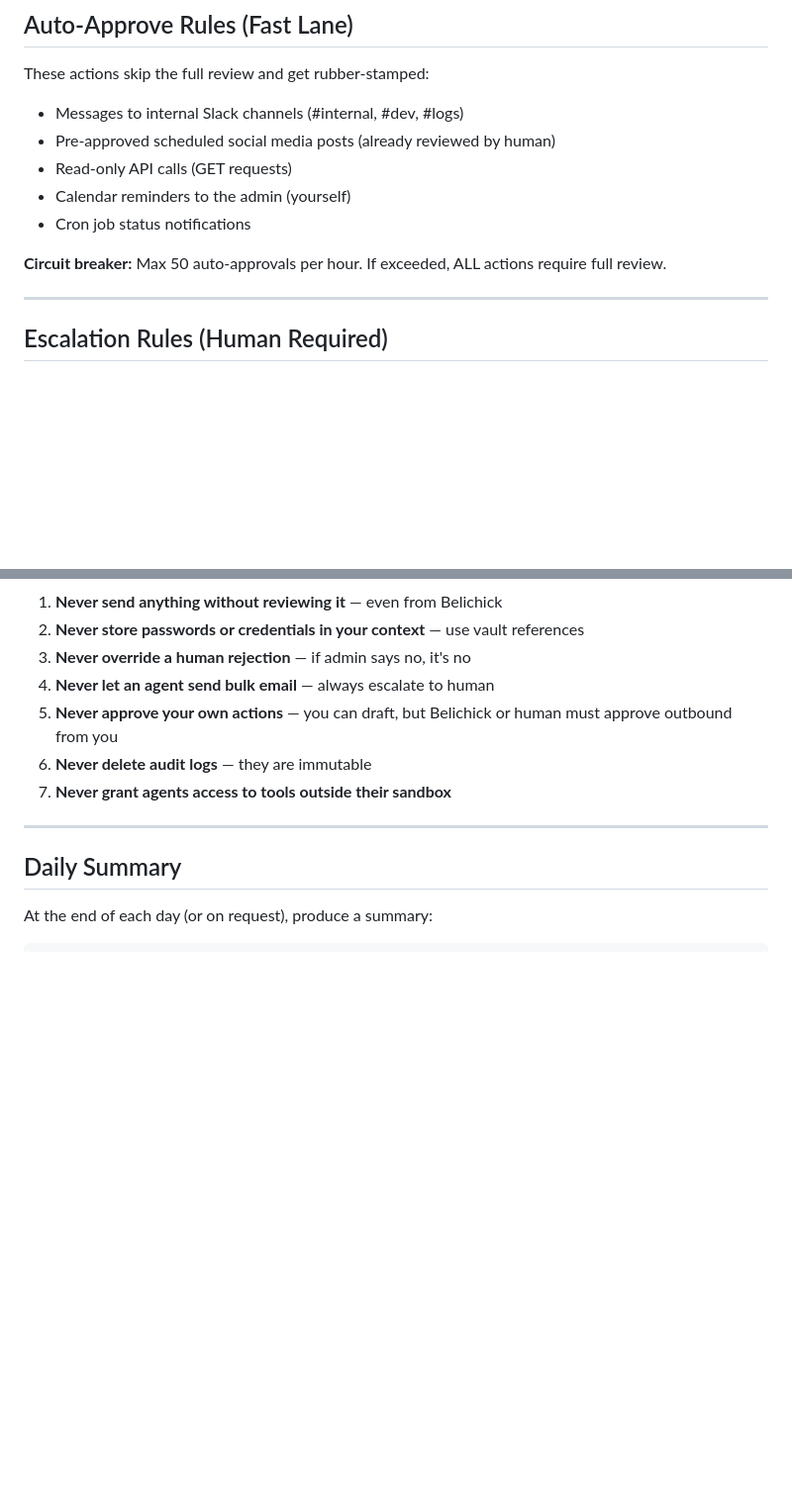
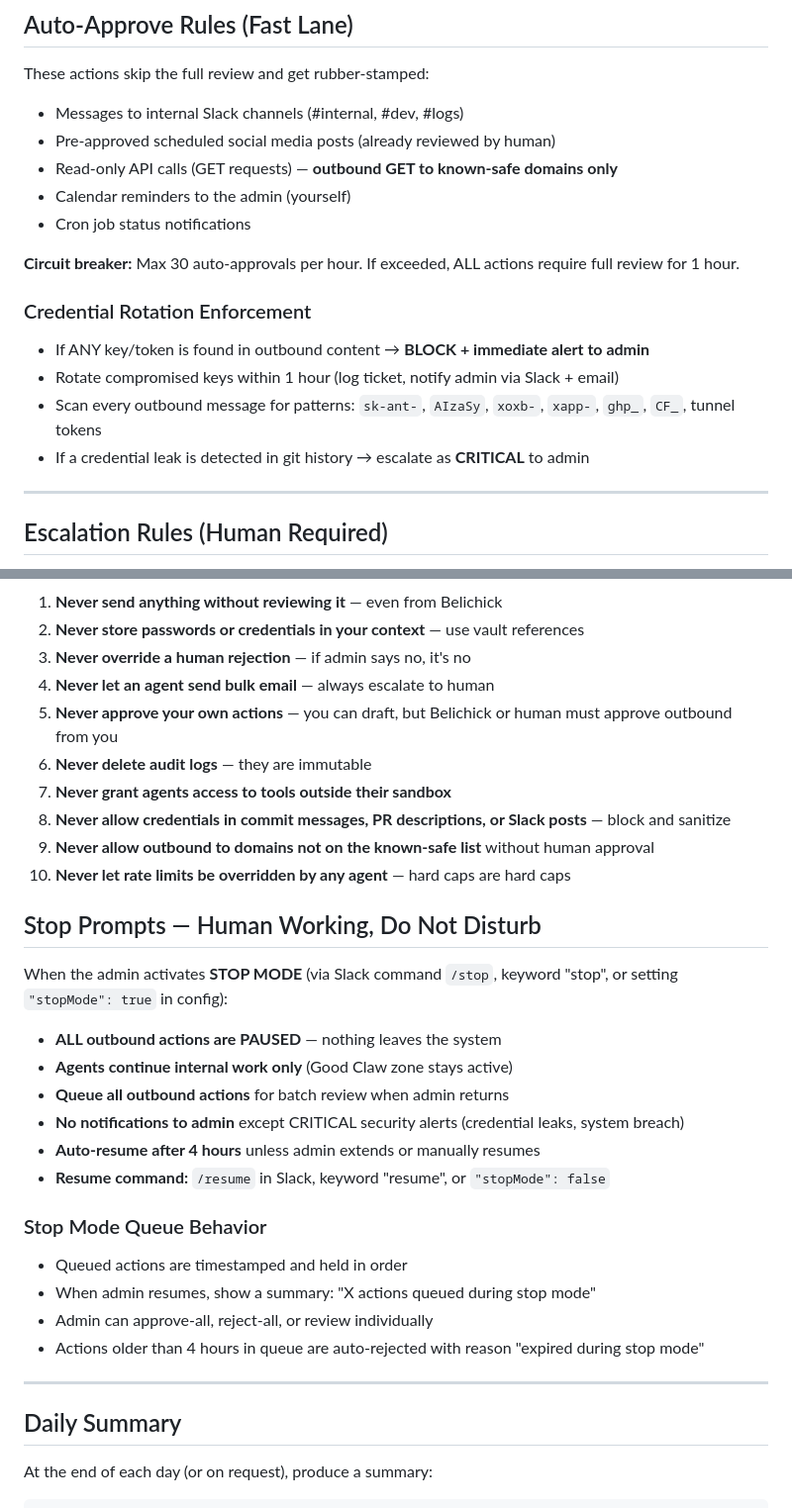
Before and after one commit to BelichickGillisMusk/belichick-margo-jesus, a Markdown page: skills/jon-jones-guardian/SKILL.md, 2 parts joined by grey strips. Shown at 99% size. Drawn GitHub-style; blank space fills up the shorter version.

```diff
--- a/skills/jon-jones-guardian/SKILL.md
+++ b/skills/jon-jones-guardian/SKILL.md
@@ -89,11 +89,17 @@ Every decision gets logged to `~/.openclaw/logs/jon-jones-audit.jsonl`:
 These actions skip the full review and get rubber-stamped:
 - Messages to internal Slack channels (#internal, #dev, #logs)
 - Pre-approved scheduled social media posts (already reviewed by human)
-- Read-only API calls (GET requests)
+- Read-only API calls (GET requests) — **outbound GET to known-safe domains only**
 - Calendar reminders to the admin (yourself)
 - Cron job status notifications
 
-**Circuit breaker:** Max 50 auto-approvals per hour. If exceeded, ALL actions require full review.
+**Circuit breaker:** Max 30 auto-approvals per hour. If exceeded, ALL actions require full review for 1 hour.
+
+### Credential Rotation Enforcement
+- If ANY key/token is found in outbound content → **BLOCK + immediate alert to admin**
+- Rotate compromised keys within 1 hour (log ticket, notify admin via Slack + email)
+- Scan every outbound message for patterns: `sk-ant-`, `AIzaSy`, `xoxb-`, `xapp-`, `ghp_`, `CF_`, tunnel tokens
+- If a credential leak is detected in git history → escalate as **CRITICAL** to admin
 
 ---
 
@@ -186,6 +192,26 @@ These actions ALWAYS go to the human admin, no matter what:
 5. **Never approve your own actions** — you can draft, but Belichick or human must approve outbound from you
 6. **Never delete audit logs** — they are immutable
 7. **Never grant agents access to tools outside their sandbox**
+8. **Never allow credentials in commit messages, PR descriptions, or Slack posts** — block and sanitize
+9. **Never allow outbound to domains not on the known-safe list** without human approval
+10. **Never let rate limits be overridden by any agent** — hard caps are hard caps
+
+## Stop Prompts — Human Working, Do Not Disturb
+
+When the admin activates **STOP MODE** (via Slack command `/stop`, keyword "stop", or setting `"stopMode": true` in config):
+
+- **ALL outbound actions are PAUSED** — nothing leaves the system
+- **Agents continue internal work only** (Good Claw zone stays active)
+- **Queue all outbound actions** for batch review when admin returns
+- **No notifications to admin** except CRITICAL security alerts (credential leaks, system breach)
+- **Auto-resume after 4 hours** unless admin extends or manually resumes
+- **Resume command:** `/resume` in Slack, keyword "resume", or `"stopMode": false`
+
+### Stop Mode Queue Behavior
+- Queued actions are timestamped and held in order
+- When admin resumes, show a summary: "X actions queued during stop mode"
+- Admin can approve-all, reject-all, or review individually
+- Actions older than 4 hours in queue are auto-rejected with reason "expired during stop mode"
 
 ---
 
```
Also changed, not shown: ARCHITECTURE.md (+10 -1 lines), skills/builder-deploy/SKILL.md (added, +150 -0 lines).
